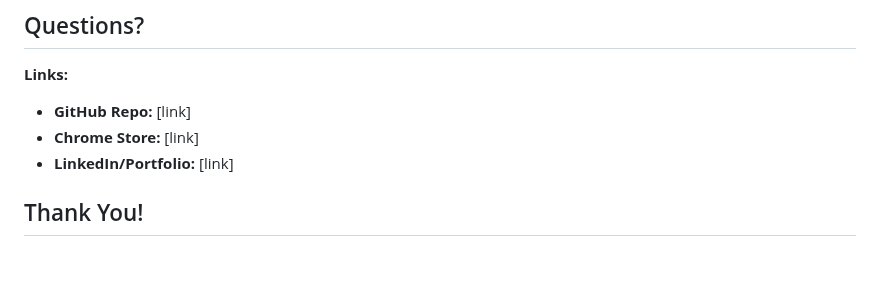
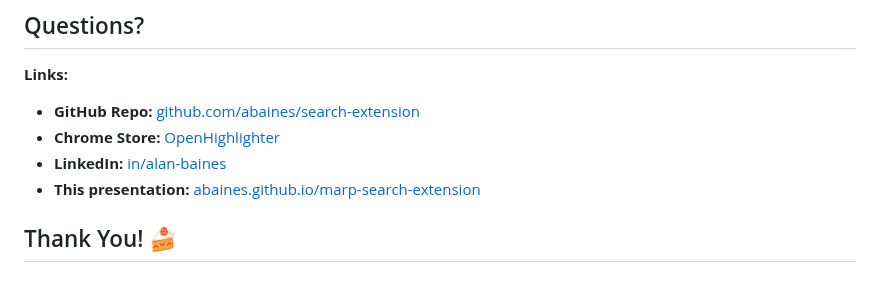
Before and after one commit to abaines/marp-search-extension, a Markdown page: slides.md, the part around the change. Drawn GitHub-style.

Commit message:
Update links in slides.md and add presentation URL

```diff
--- a/slides.md
+++ b/slides.md
@@ -204,8 +204,9 @@ Two primary AI partners were used for distinct tasks:
 ## Questions?
 
 **Links:**
-* **GitHub Repo:** [link]
-* **Chrome Store:** [link]
-* **LinkedIn/Portfolio:** [link]
+* **GitHub Repo:** [github.com/abaines/search-extension](https://github.com/abaines/search-extension)
+* **Chrome Store:** [OpenHighlighter](https://chromewebstore.google.com/detail/openhighlighter/keflkfcjfkljbafefaemchogmlnanjgi)
+* **LinkedIn:** [in/alan-baines](https://www.linkedin.com/in/alan-baines)
+* **This presentation:** [abaines.github.io/marp-search-extension](https://abaines.github.io/marp-search-extension)
 
-## Thank You!
+## Thank You! 🍰
```
